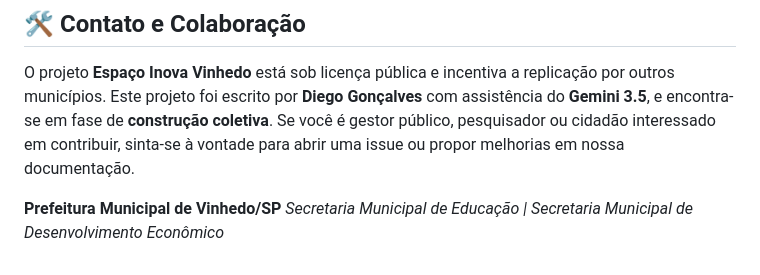
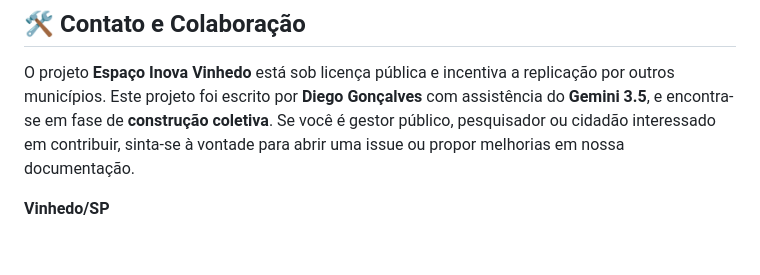
Before and after one commit to zolhos/inova-proposta, a Markdown page: README.md, the part around the change. Rendered like a GitHub page.

Commit message:
Update contact information in README

```diff
--- a/README.md
+++ b/README.md
@@ -87,5 +87,4 @@ Para evitar gastos diretos do orçamento ordinário da prefeitura, a implantaç
 
 O projeto **Espaço Inova Vinhedo** está sob licença pública e incentiva a replicação por outros municípios. Este projeto foi escrito por **Diego Gonçalves** com assistência do **Gemini 3.5**, e encontra-se em fase de **construção coletiva**. Se você é gestor público, pesquisador ou cidadão interessado em contribuir, sinta-se à vontade para abrir uma issue ou propor melhorias em nossa documentação.
 
-**Prefeitura Municipal de Vinhedo/SP**
-*Secretaria Municipal de Educação | Secretaria Municipal de Desenvolvimento Econômico*
+**Vinhedo/SP**
```
